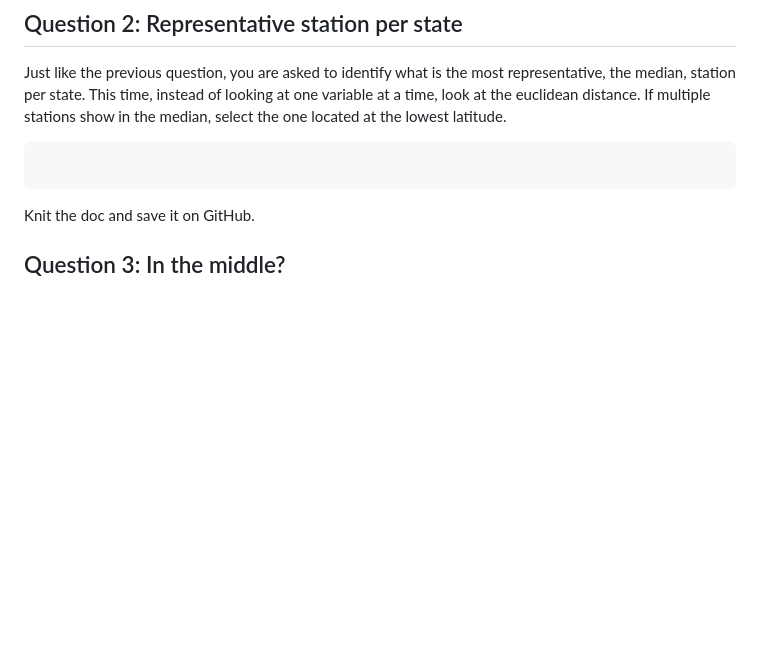
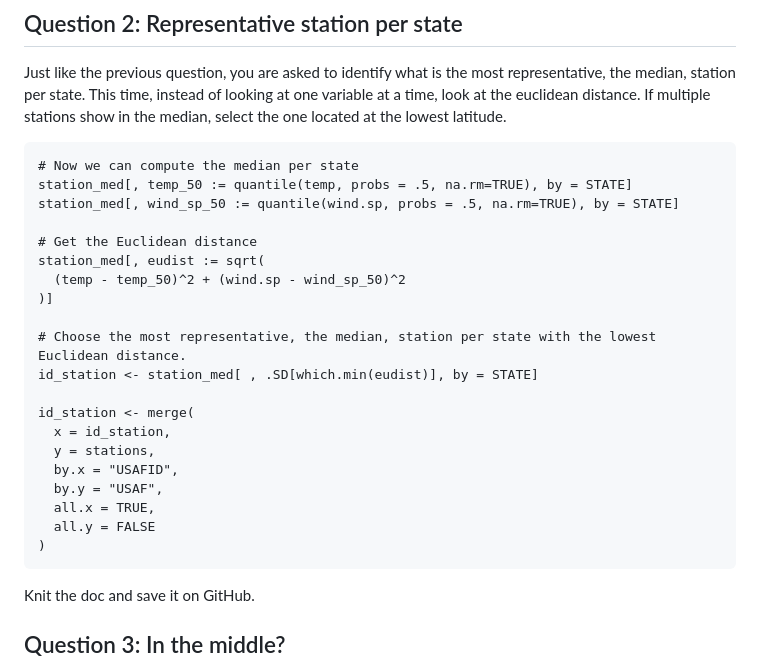
Before and after one commit to cyn900/JSC370-labs, a Markdown page: README.md, the part around the change. GitHub-like rendering; blank space fills up the shorter version.

Commit message:
completed q2

````diff
--- a/README.md
+++ b/README.md
@@ -187,7 +187,26 @@ Knit the document, commit your changes, and save it on GitHub. Don't forget to a
 Just like the previous question, you are asked to identify what is the most representative, the median, station per state. This time, instead of looking at one variable at a time, look at the euclidean distance. If multiple stations show in the median, select the one located at the lowest latitude.
 
 ```{r}
+# Now we can compute the median per state
+station_med[, temp_50 := quantile(temp, probs = .5, na.rm=TRUE), by = STATE]
+station_med[, wind_sp_50 := quantile(wind.sp, probs = .5, na.rm=TRUE), by = STATE]
 
+# Get the Euclidean distance
+station_med[, eudist := sqrt(
+  (temp - temp_50)^2 + (wind.sp - wind_sp_50)^2
+)]
+
+# Choose the most representative, the median, station per state with the lowest Euclidean distance.
+id_station <- station_med[ , .SD[which.min(eudist)], by = STATE]
+
+id_station <- merge(
+  x = id_station,
+  y = stations,
+  by.x = "USAFID",
+  by.y = "USAF",
+  all.x = TRUE,
+  all.y = FALSE
+)
 ```
 
 Knit the doc and save it on GitHub.
````
